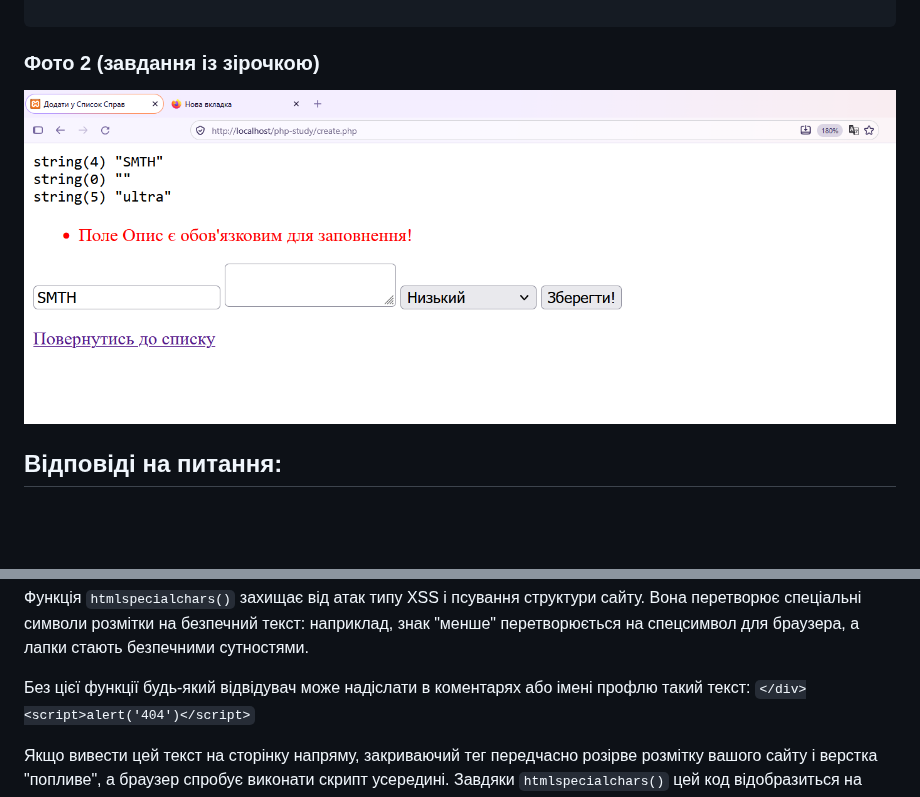
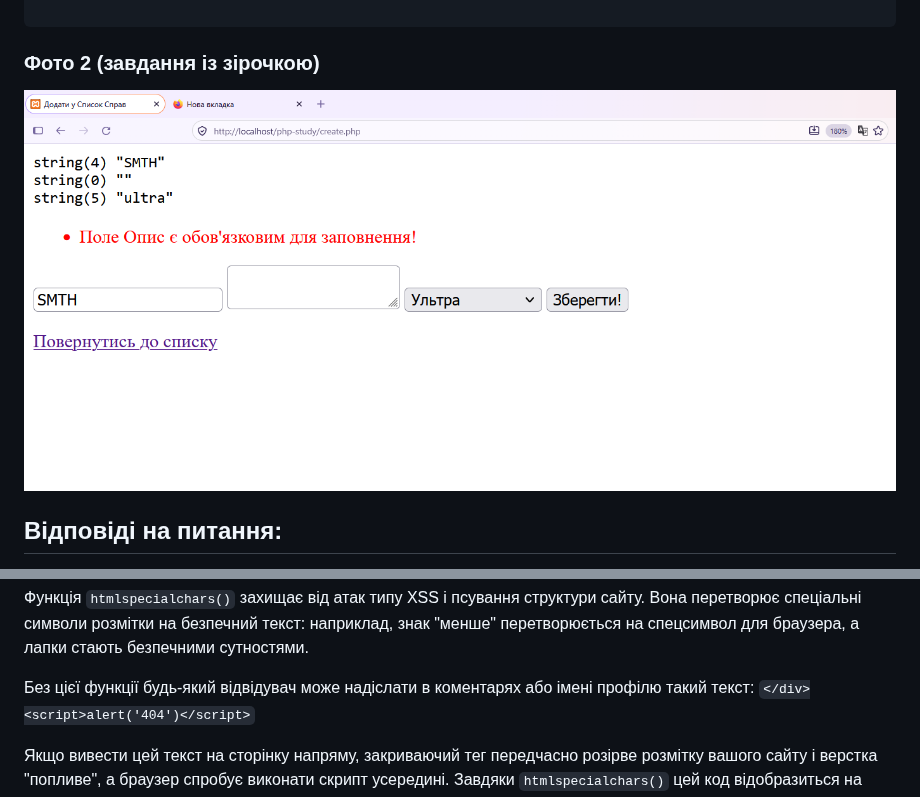
Before and after one commit to CoinGH/php-study, a Markdown page: lab7.md, 2 parts joined by grey strips. GitHub-like rendering; pictures changed too: screenshot7_1.png; blank space fills up the shorter version.

```diff
--- a/lab7.md
+++ b/lab7.md
@@ -70,7 +70,7 @@ if ($_SERVER['REQUEST_METHOD'] === 'POST') {
 
 Функція `htmlspecialchars()` захищає від атак типу XSS і псування структури сайту. Вона перетворює спеціальні символи розмітки на безпечний текст: наприклад, знак "менше" перетворюється на спецсимвол для браузера, а лапки стають безпечними сутностями.
 
-Без цієї функції будь-який відвідувач може надіслати в коментарях або імені профлю такий текст:
+Без цієї функції будь-який відвідувач може надіслати в коментарях або імені профілю такий текст:
 `</div><script>alert('404')</script>`
 
 Якщо вивести цей текст на сторінку напряму, закриваючий тег передчасно розірве розмітку вашого сайту і верстка "попливе", а браузер спробує виконати скрипт усередині. Завдяки `htmlspecialchars()` цей код відобразиться на екрані просто як звичайні друковані літери і буде безпечним.
```
Also changed, not shown: lab6.md (+1 -1 lines), 1 other file.
